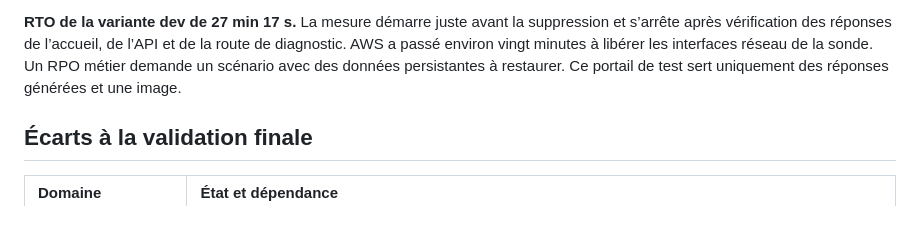
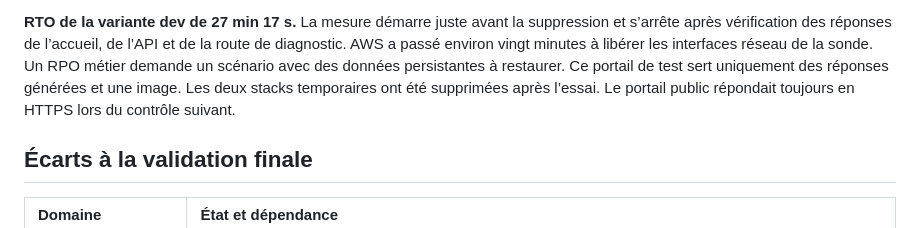
Before and after one commit to xbkh/satom-cloud-network-bko, a Markdown page: docs/rapport-final.md, the part around the change. Drawn GitHub-style.

```diff
--- a/docs/rapport-final.md
+++ b/docs/rapport-final.md
@@ -79,6 +79,8 @@ de l’API et de la route de diagnostic. AWS a passé environ vingt minutes
 à libérer les interfaces réseau de la sonde. Un RPO métier demande un
 scénario avec des données persistantes à restaurer. Ce portail de test
 sert uniquement des réponses générées et une image.
+Les deux stacks temporaires ont été supprimées après l’essai. Le
+portail public répondait toujours en HTTPS lors du contrôle suivant.
 
 ## Écarts à la validation finale
 
```
Also changed, not shown: docs/validation.md (+4 -0 lines), docs/preuves/nettoyage-dev.png (added), 2 other files.
